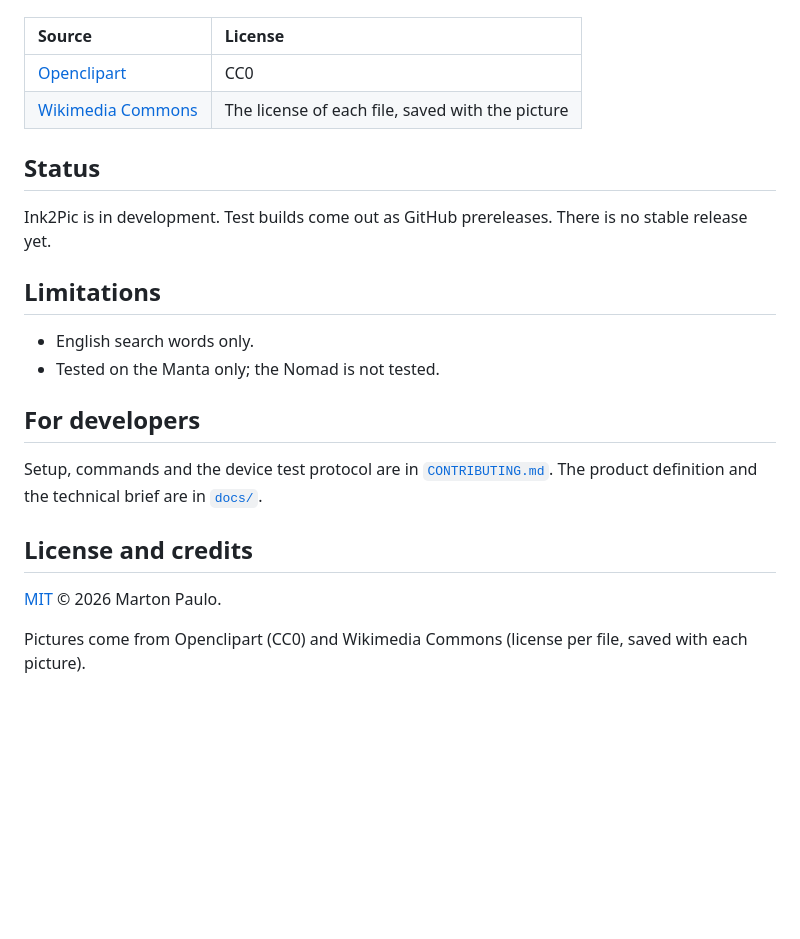
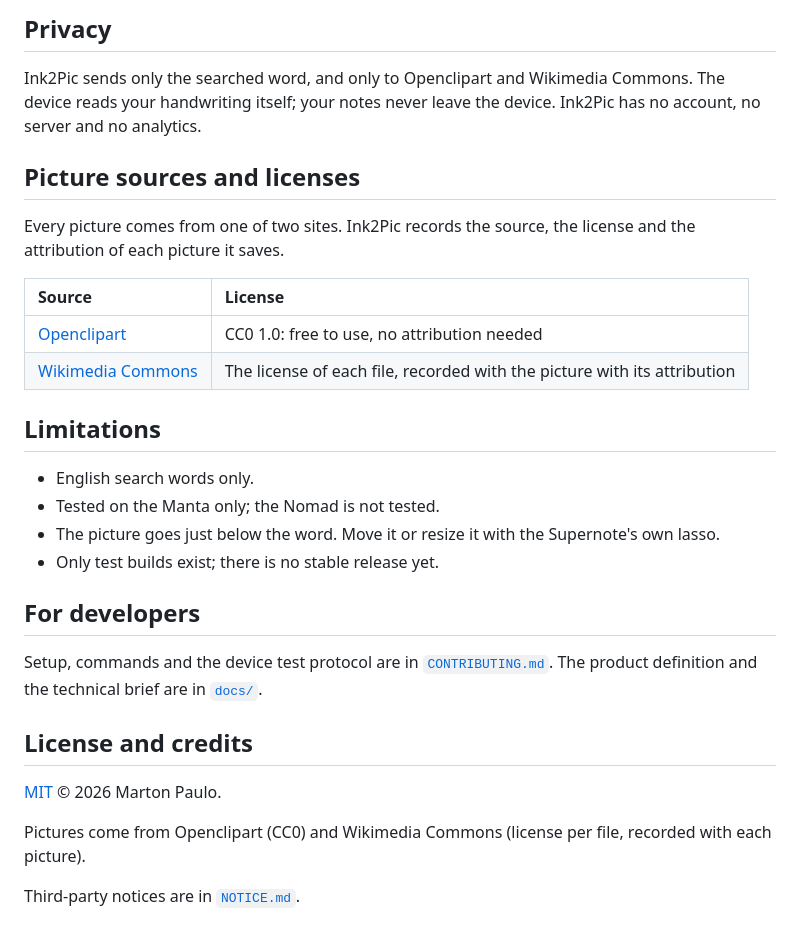
Before and after one commit to martonpaulo/ink2pic, a Markdown page: README.md, the part around one of its changes. GitHub-like rendering; blank space fills up the shorter version.

```diff
--- a/README.md
+++ b/README.md
@@ -67,18 +126,25 @@ Every picture comes from one of two sites. Ink2Pic saves the license with each p
+## Privacy
+
+Ink2Pic sends only the searched word, and only to Openclipart and Wikimedia Commons. The device
+reads your handwriting itself; your notes never leave the device. Ink2Pic has no account, no server
+and no analytics.
+
+## Picture sources and licenses
+
+Every picture comes from one of two sites. Ink2Pic records the source, the license and the
+attribution of each picture it saves.
 
 | Source | License |
 | :--- | :--- |
-| [Openclipart](https://openclipart.org/) | CC0 |
-| [Wikimedia Commons](https://commons.wikimedia.org/) | The license of each file, saved with the picture |
-
-## Status
-
-Ink2Pic is in development. Test builds come out as GitHub prereleases. There is no stable release
-yet.
+| [Openclipart](https://openclipart.org/) | CC0 1.0: free to use, no attribution needed |
+| [Wikimedia Commons](https://commons.wikimedia.org/) | The license of each file, recorded with the picture with its attribution |
 
 ## Limitations
 
 - English search words only.
 - Tested on the Manta only; the Nomad is not tested.
+- The picture goes just below the word. Move it or resize it with the Supernote's own lasso.
+- Only test builds exist; there is no stable release yet.
 
 ## For developers
 
@@ -89,5 +155,7 @@ product definition and the technical brief are in [`docs/`](docs/).
 
 [MIT](LICENSE) © 2026 Marton Paulo.
 
-Pictures come from Openclipart (CC0) and Wikimedia Commons (license per file, saved with each
+Pictures come from Openclipart (CC0) and Wikimedia Commons (license per file, recorded with each
 picture).
+
+Third-party notices are in [`NOTICE.md`](NOTICE.md).
```
Also changed, not shown: other parts of README.md (+85 -26 lines), docs/images/first-open.png (added), docs/images/picture-in-note.png (added), docs/images/search-results.png (added).
